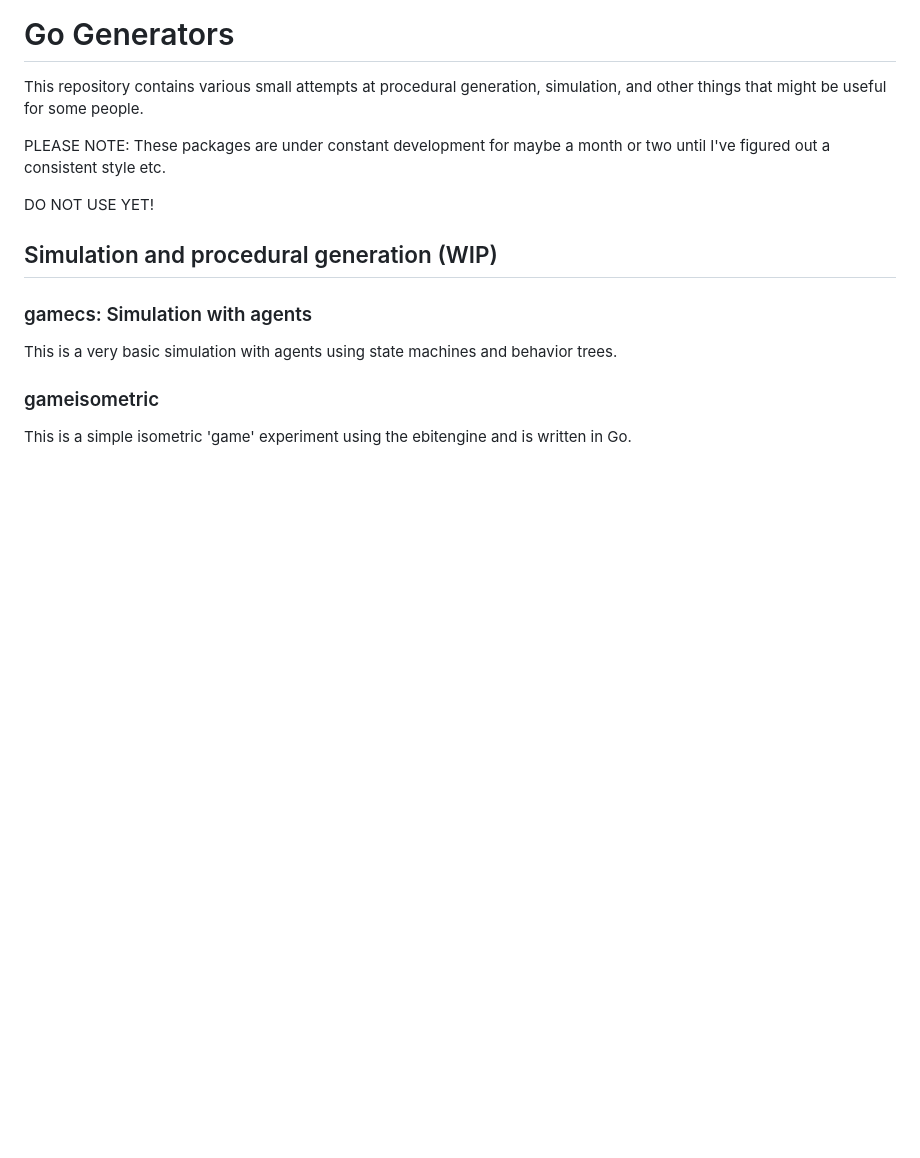
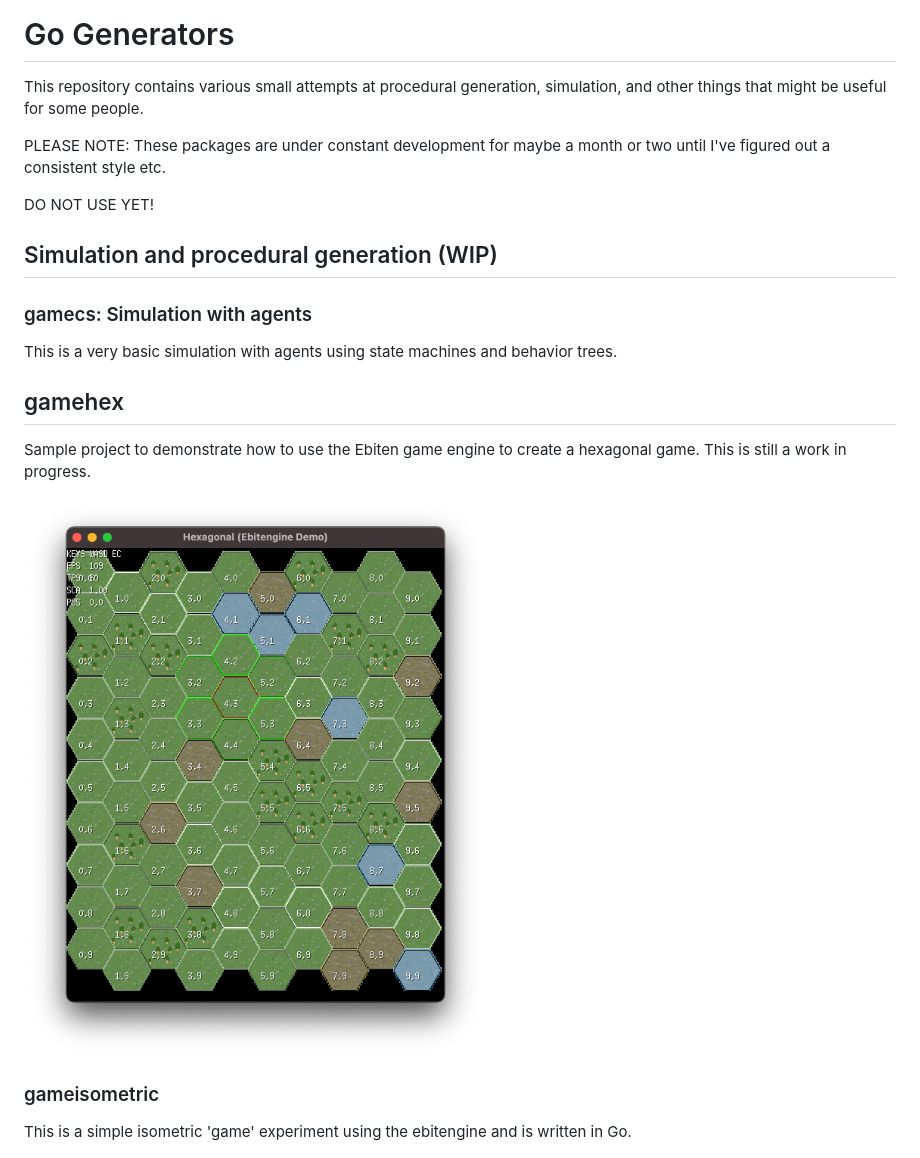
Before and after one commit to Flokey82/go_gens, a Markdown page: README.md, the part around the change. Drawn GitHub-style; pictures changed too: gamehex/images/rgb.png (added); blank space fills up the shorter version.

Commit message:
gamehex: Ebiten hex sample

```diff
--- a/README.md
+++ b/README.md
@@ -11,6 +11,12 @@ DO NOT USE YET!
 ### gamecs: Simulation with agents
 
 This is a very basic simulation with agents using state machines and behavior trees.
+
+## gamehex
+
+Sample project to demonstrate how to use the Ebiten game engine to create a hexagonal game. This is still a work in progress.
+
+![alt text](/gamehex/images/rgb.png "Hexagonal Game Demo")
 
 ### gameisometric
 
```
Also changed, not shown: gamehex/README.md (added, +10 -0 lines), 7 other files.
